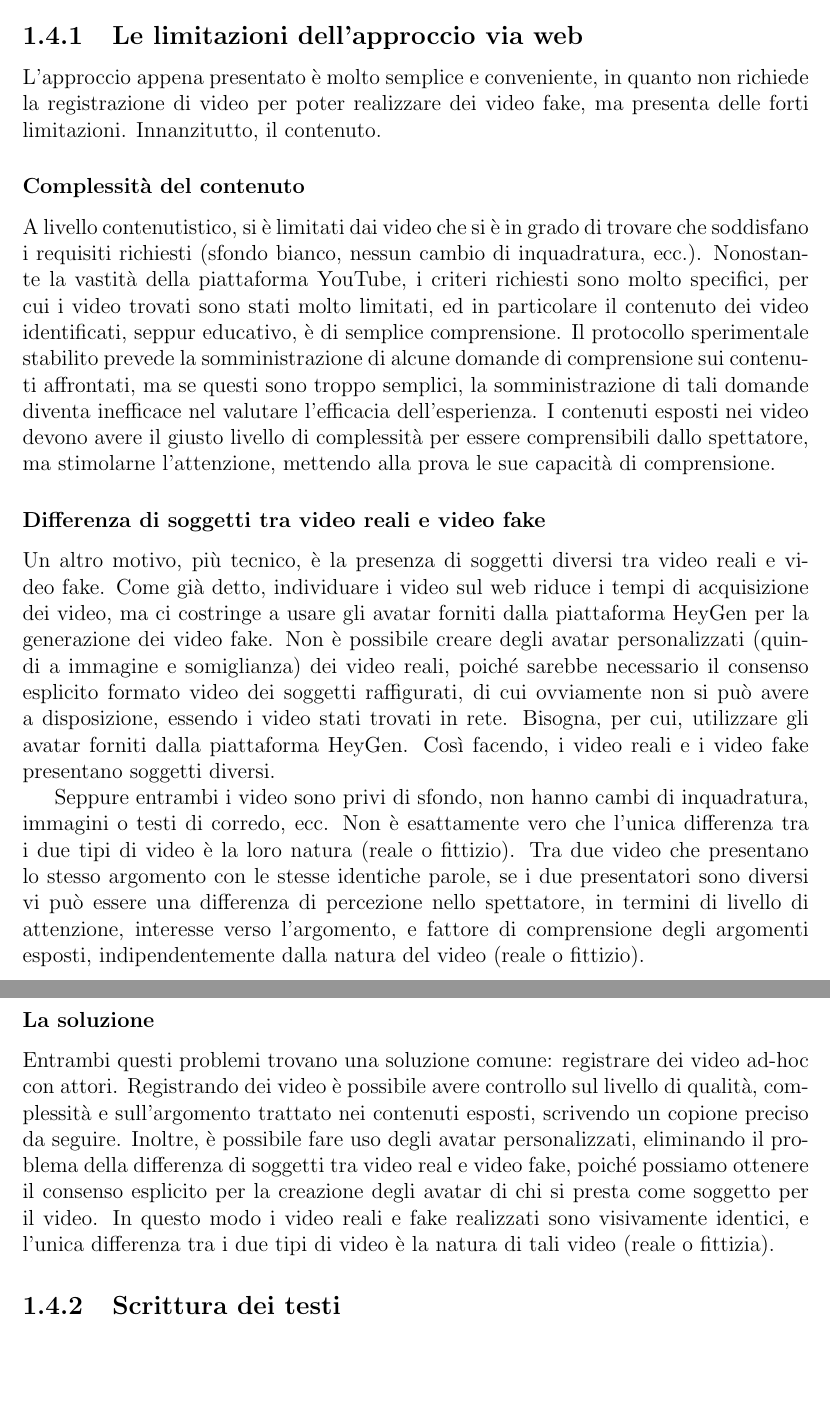
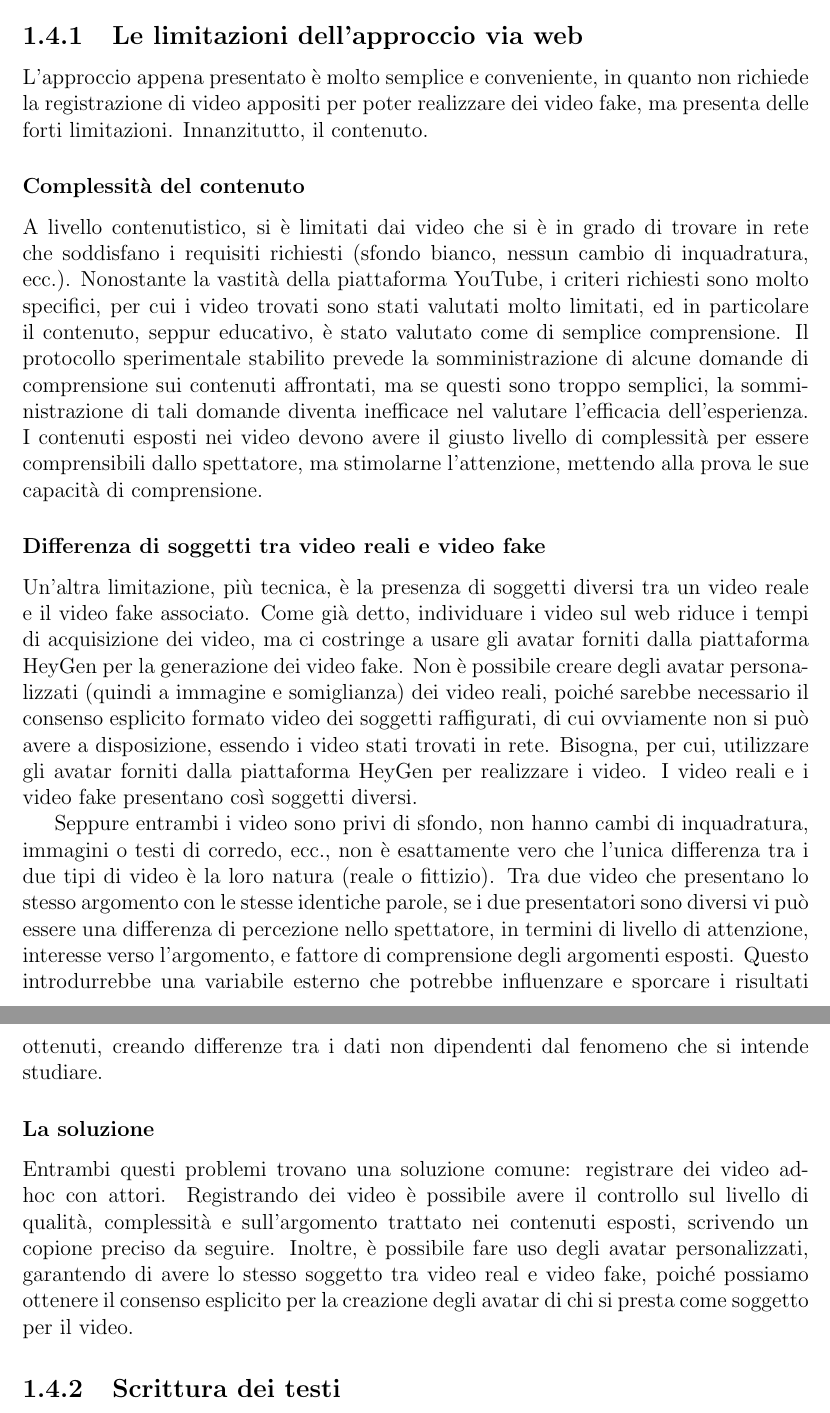
Before and after one commit to cosfederico/Scrittura-tesi, a LaTeX document (Tesi.tex, which reads Chapters/Capitolo1/Capitolo1.tex): two parts of pages 17 and 18 of 24, joined at a grey line, cut so that both start at the same text, the shorter picture padded with empty space. Compiled offline with pdfLaTeX.

Commit message:
some fixes

```diff
--- a/Chapters/Capitolo1/Capitolo1.tex
+++ b/Chapters/Capitolo1/Capitolo1.tex
@@ -220,21 +220,21 @@ Una volta generati i video, questi sono visualizzabili sulla piattaforma e scari
 
 \subsection{Le limitazioni dell'approccio via web}
 
-L'approccio appena presentato è molto semplice e conveniente, in quanto non richiede la registrazione di video per poter realizzare dei video fake, ma presenta delle forti limitazioni. Innanzitutto, il contenuto.
+L'approccio appena presentato è molto semplice e conveniente, in quanto non richiede la registrazione di video appositi per poter realizzare dei video fake, ma presenta delle forti limitazioni. Innanzitutto, il contenuto.
 
 \subsubsection{Complessità del contenuto}
 
-A livello contenutistico, si è limitati dai video che si è in grado di trovare che soddisfano i requisiti richiesti (sfondo bianco, nessun cambio di inquadratura, ecc.). Nonostante la vastità della piattaforma YouTube, i criteri richiesti sono molto specifici, per cui i video trovati sono stati molto limitati, ed in particolare il contenuto dei video identificati, seppur educativo, è di semplice comprensione. Il protocollo sperimentale stabilito prevede la somministrazione di alcune domande di comprensione sui contenuti affrontati, ma se questi sono troppo semplici, la somministrazione di tali domande diventa inefficace nel valutare l'efficacia dell'esperienza. I contenuti esposti nei video devono avere il giusto livello di complessità per essere comprensibili dallo spettatore, ma stimolarne l'attenzione, mettendo alla prova le sue capacità di comprensione.
+A livello contenutistico, si è limitati dai video che si è in grado di trovare in rete che soddisfano i requisiti richiesti (sfondo bianco, nessun cambio di inquadratura, ecc.). Nonostante la vastità della piattaforma YouTube, i criteri richiesti sono molto specifici, per cui i video trovati sono stati valutati molto limitati, ed in particolare il contenuto, seppur educativo, è stato valutato come di semplice comprensione. Il protocollo sperimentale stabilito prevede la somministrazione di alcune domande di comprensione sui contenuti affrontati, ma se questi sono troppo semplici, la somministrazione di tali domande diventa inefficace nel valutare l'efficacia dell'esperienza. I contenuti esposti nei video devono avere il giusto livello di complessità per essere comprensibili dallo spettatore, ma stimolarne l'attenzione, mettendo alla prova le sue capacità di comprensione.
 
 \subsubsection{Differenza di soggetti tra video reali e video fake}
 
-Un altro motivo, più tecnico, è la presenza di soggetti diversi tra video reali e video fake. Come già detto, individuare i video sul web riduce i tempi di acquisizione dei video, ma ci costringe a usare gli avatar forniti dalla piattaforma HeyGen per la generazione dei video fake. Non è possibile creare degli avatar personalizzati (quindi a immagine e somiglianza) dei video reali, poiché sarebbe necessario il consenso esplicito formato video dei soggetti raffigurati, di cui ovviamente non si può avere a disposizione, essendo i video stati trovati in rete. Bisogna, per cui, utilizzare gli avatar forniti dalla piattaforma HeyGen. Così facendo, i video reali e i video fake presentano soggetti diversi.
+Un'altra limitazione, più tecnica, è la presenza di soggetti diversi tra un video reale e il video fake associato. Come già detto, individuare i video sul web riduce i tempi di acquisizione dei video, ma ci costringe a usare gli avatar forniti dalla piattaforma HeyGen per la generazione dei video fake. Non è possibile creare degli avatar personalizzati (quindi a immagine e somiglianza) dei video reali, poiché sarebbe necessario il consenso esplicito formato video dei soggetti raffigurati, di cui ovviamente non si può avere a disposizione, essendo i video stati trovati in rete. Bisogna, per cui, utilizzare gli avatar forniti dalla piattaforma HeyGen per realizzare i video. I video reali e i video fake presentano così soggetti diversi.
 
-Seppure entrambi i video sono privi di sfondo, non hanno cambi di inquadratura, immagini o testi di corredo, ecc. Non è esattamente vero che l'unica differenza tra i due tipi di video è la loro natura (reale o fittizio). Tra due video che presentano lo stesso argomento con le stesse identiche parole, se i due presentatori sono diversi vi può essere una differenza di percezione nello spettatore, in termini di livello di attenzione, interesse verso l'argomento, e fattore di comprensione degli argomenti esposti, indipendentemente dalla natura del video (reale o fittizio).
+Seppure entrambi i video sono privi di sfondo, non hanno cambi di inquadratura, immagini o testi di corredo, ecc., non è esattamente vero che l'unica differenza tra i due tipi di video è la loro natura (reale o fittizio). Tra due video che presentano lo stesso argomento con le stesse identiche parole, se i due presentatori sono diversi vi può essere una differenza di percezione nello spettatore, in termini di livello di attenzione, interesse verso l'argomento, e fattore di comprensione degli argomenti esposti. Questo introdurrebbe una variabile esterno che potrebbe influenzare e sporcare i risultati ottenuti, creando differenze tra i dati non dipendenti dal fenomeno che si intende studiare.
 
 \subsubsection{La soluzione}
 
-Entrambi questi problemi trovano una soluzione comune: registrare dei video ad-hoc con attori. Registrando dei video è possibile avere controllo sul livello di qualità, complessità e sull'argomento trattato nei contenuti esposti, scrivendo un copione preciso da seguire. Inoltre, è possibile fare uso degli avatar personalizzati, eliminando il problema della differenza di soggetti tra video real e video fake, poiché possiamo ottenere il consenso esplicito per la creazione degli avatar di chi si presta come soggetto per il video. In questo modo i video reali e fake realizzati sono visivamente identici, e l'unica differenza tra i due tipi di video è la natura di tali video (reale o fittizia).
+Entrambi questi problemi trovano una soluzione comune: registrare dei video ad-hoc con attori. Registrando dei video è possibile avere il controllo sul livello di qualità, complessità e sull'argomento trattato nei contenuti esposti, scrivendo un copione preciso da seguire. Inoltre, è possibile fare uso degli avatar personalizzati, garantendo di avere lo stesso soggetto tra video real e video fake, poiché possiamo ottenere il consenso esplicito per la creazione degli avatar di chi si presta come soggetto per il video.
 
 \subsection{Scrittura dei testi}
 
```
Also changed, not shown: Tesi.pdf, Chapters/Capitolo1/Capitolo1.tex (2 more changed lines).
